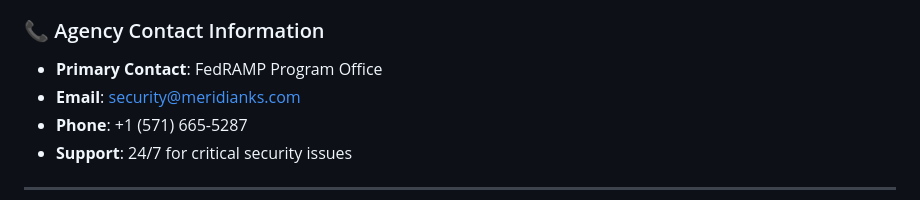
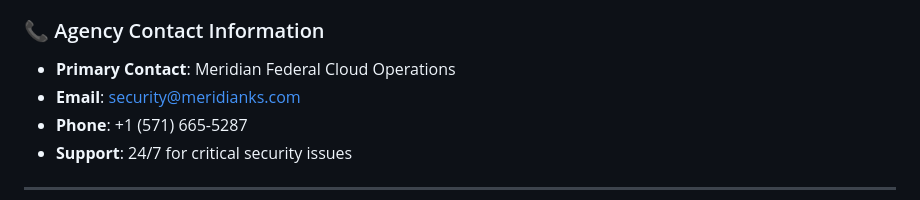
Before and after one commit to Meridian-Knowledge-Solutions/fedramp_20x_public_submission_live, a Markdown page: README.md, the part around the change. Rendered like a GitHub page.

```diff
--- a/README.md
+++ b/README.md
@@ -148,7 +148,7 @@ Private Repository → CLI Commands → Evidence Collection → Assertion Logic
 - Continuous monitoring data
 
 ### 📞 Agency Contact Information
-- **Primary Contact**: FedRAMP Program Office
+- **Primary Contact**: Meridian Federal Cloud Operations
 - **Email**: [security@meridianks.com](mailto:security@meridianks.com)
 - **Phone**: +1 (571) 665-5287
 - **Support**: 24/7 for critical security issues
```
